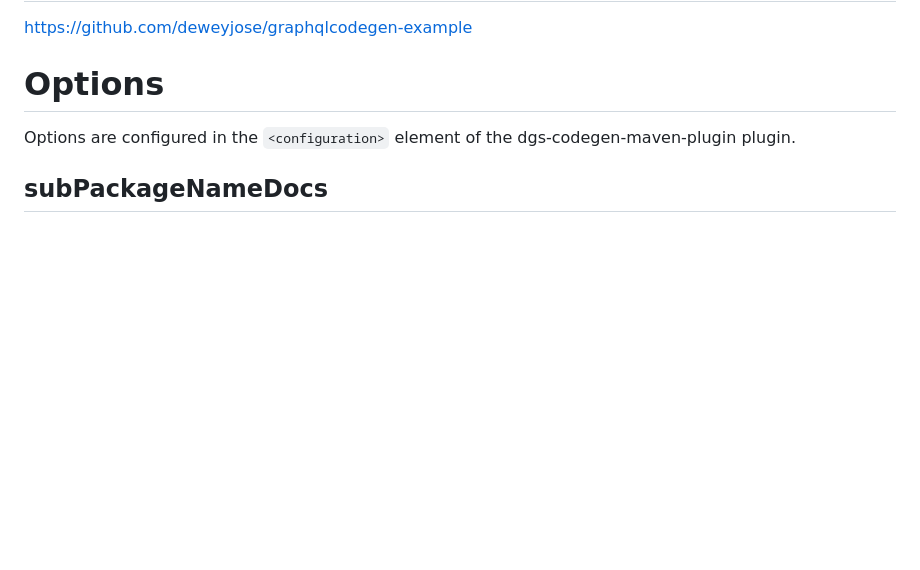
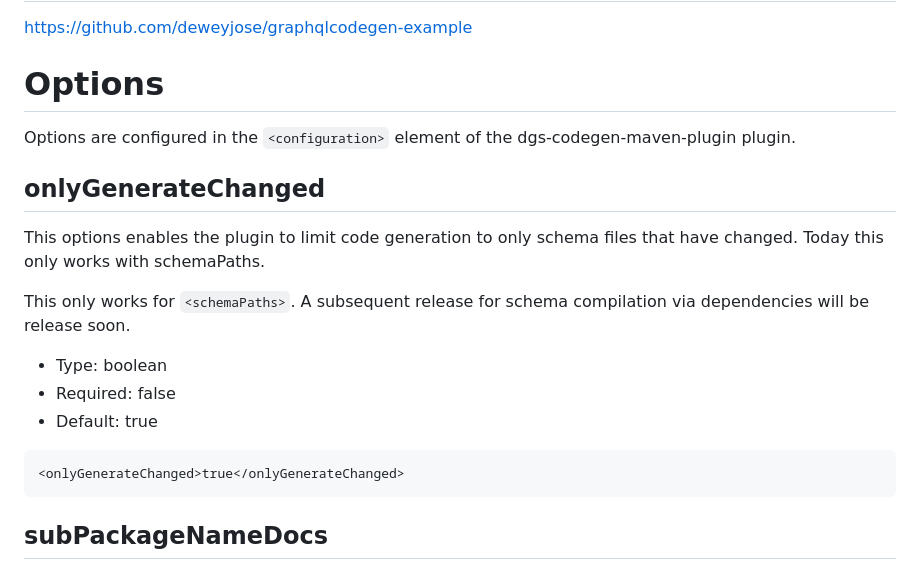
Before and after one commit to deweyjose/graphqlcodegen, a Markdown page: README.md, the part around the change. Rendered like a GitHub page; blank space fills up the shorter version.

Commit message:
chore: update docs

````diff
--- a/README.md
+++ b/README.md
@@ -35,6 +35,21 @@ https://github.com/deweyjose/graphqlcodegen-example
 # Options
 
 Options are configured in the `<configuration>` element of the dgs-codegen-maven-plugin plugin.
+
+## onlyGenerateChanged
+
+This options enables the plugin to limit code generation to only schema files that have changed.
+Today this only works with schemaPaths.
+
+This only works for `<schemaPaths>`.  A subsequent release for schema compilation via dependencies will be release soon.
+
+- Type: boolean
+- Required: false
+- Default: true
+
+```xml
+<onlyGenerateChanged>true</onlyGenerateChanged>
+```
 
 ## subPackageNameDocs
 
````
